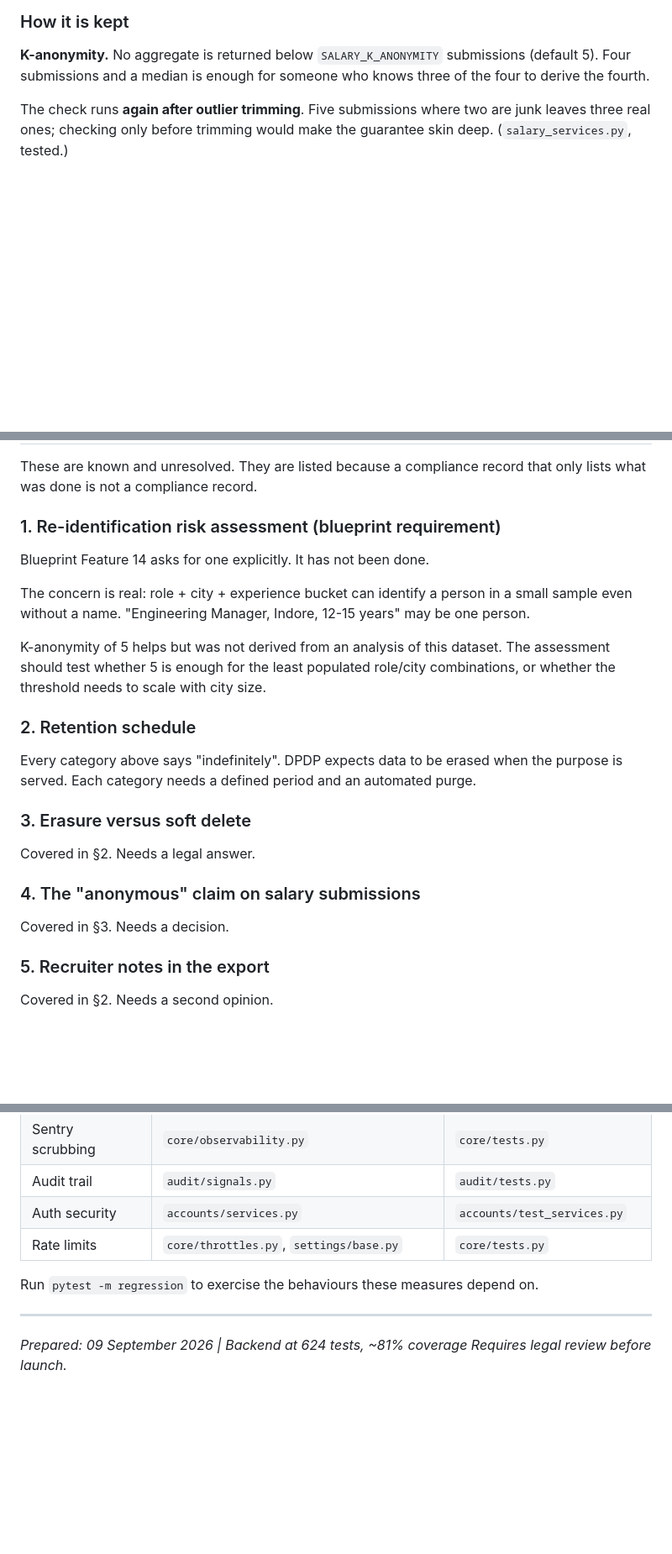
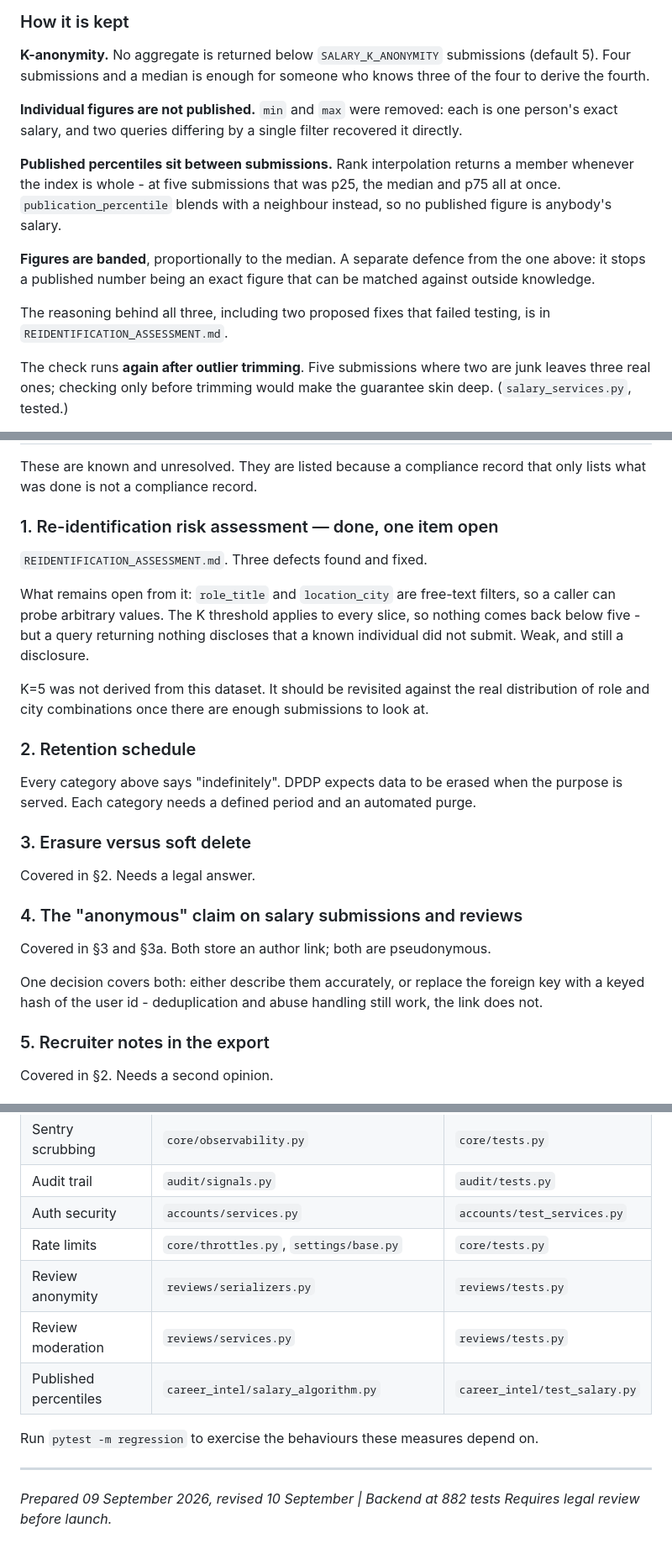
Before and after one commit to palakkayare/career-intelligence-platform, a Markdown page: DATA_PROTECTION.md, 3 parts joined by grey strips. Shown at 84% size. Drawn GitHub-style; blank space fills up the shorter version.

```diff
--- a/DATA_PROTECTION.md
+++ b/DATA_PROTECTION.md
@@ -123,6 +127,22 @@ individual submission.
 submissions (default 5). Four submissions and a median is enough for someone
 who knows three of the four to derive the fourth.
 
+**Individual figures are not published.** `min` and `max` were removed: each
+is one person's exact salary, and two queries differing by a single filter
+recovered it directly.
+
+**Published percentiles sit between submissions.** Rank interpolation returns
+a member whenever the index is whole - at five submissions that was p25, the
+median and p75 all at once. `publication_percentile` blends with a neighbour
+instead, so no published figure is anybody's salary.
+
+**Figures are banded**, proportionally to the median. A separate defence from
+the one above: it stops a published number being an exact figure that can be
+matched against outside knowledge.
+
+The reasoning behind all three, including two proposed fixes that failed
+testing, is in `REIDENTIFICATION_ASSESSMENT.md`.
+
 The check runs **again after outlier trimming**. Five submissions where two are
 junk leaves three real ones; checking only before trimming would make the
 guarantee skin deep. (`salary_services.py`, tested.)
@@ -237,17 +309,19 @@ schedule with defined periods per category is one of the gaps below.
 These are known and unresolved. They are listed because a compliance record
 that only lists what was done is not a compliance record.
 
-### 1. Re-identification risk assessment (blueprint requirement)
+### 1. Re-identification risk assessment — done, one item open
 
-Blueprint Feature 14 asks for one explicitly. It has not been done.
+`REIDENTIFICATION_ASSESSMENT.md`. Three defects found and fixed.
 
-The concern is real: role + city + experience bucket can identify a person in a
-small sample even without a name. "Engineering Manager, Indore, 12-15 years"
-may be one person.
+What remains open from it: `role_title` and `location_city` are free-text
+filters, so a caller can probe arbitrary values. The K threshold applies to
+every slice, so nothing comes back below five - but a query returning nothing
+discloses that a known individual did not submit. Weak, and still a
+disclosure.
 
-K-anonymity of 5 helps but was not derived from an analysis of this dataset.
-The assessment should test whether 5 is enough for the least populated
-role/city combinations, or whether the threshold needs to scale with city size.
+K=5 was not derived from this dataset. It should be revisited against the real
+distribution of role and city combinations once there are enough submissions
+to look at.
 
 ### 2. Retention schedule
 
@@ -259,9 +333,13 @@ purge.
 
 Covered in §2. Needs a legal answer.
 
-### 4. The "anonymous" claim on salary submissions
+### 4. The "anonymous" claim on salary submissions and reviews
 
-Covered in §3. Needs a decision.
+Covered in §3 and §3a. Both store an author link; both are pseudonymous.
+
+One decision covers both: either describe them accurately, or replace the
+foreign key with a keyed hash of the user id - deduplication and abuse
+handling still work, the link does not.
 
 ### 5. Recruiter notes in the export
 
@@ -297,10 +375,13 @@ Sentry gives detection; the procedure itself does not exist.
 | Audit trail | `audit/signals.py` | `audit/tests.py` |
 | Auth security | `accounts/services.py` | `accounts/test_services.py` |
 | Rate limits | `core/throttles.py`, `settings/base.py` | `core/tests.py` |
+| Review anonymity | `reviews/serializers.py` | `reviews/tests.py` |
+| Review moderation | `reviews/services.py` | `reviews/tests.py` |
+| Published percentiles | `career_intel/salary_algorithm.py` | `career_intel/test_salary.py` |
 
 Run `pytest -m regression` to exercise the behaviours these measures depend on.
 
 ---
 
-*Prepared: 09 September 2026 | Backend at 624 tests, ~81% coverage*
+*Prepared 09 September 2026, revised 10 September | Backend at 882 tests*
 *Requires legal review before launch.*
```
Also changed, not shown: other parts of DATA_PROTECTION.md (+56 -0 lines).
